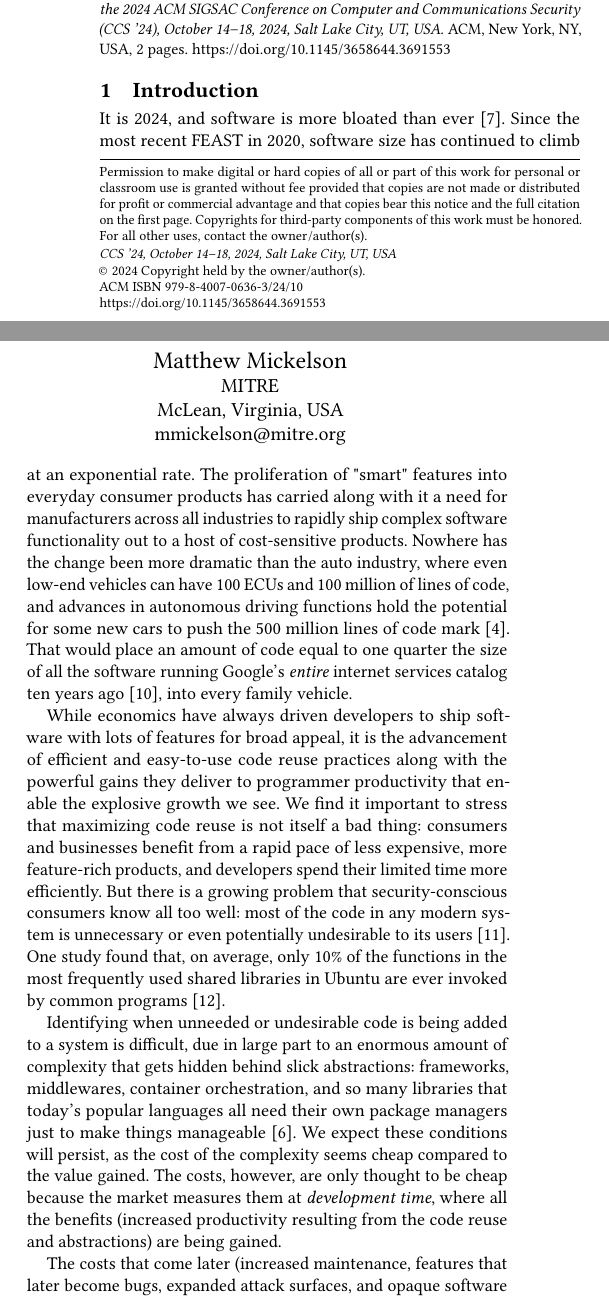
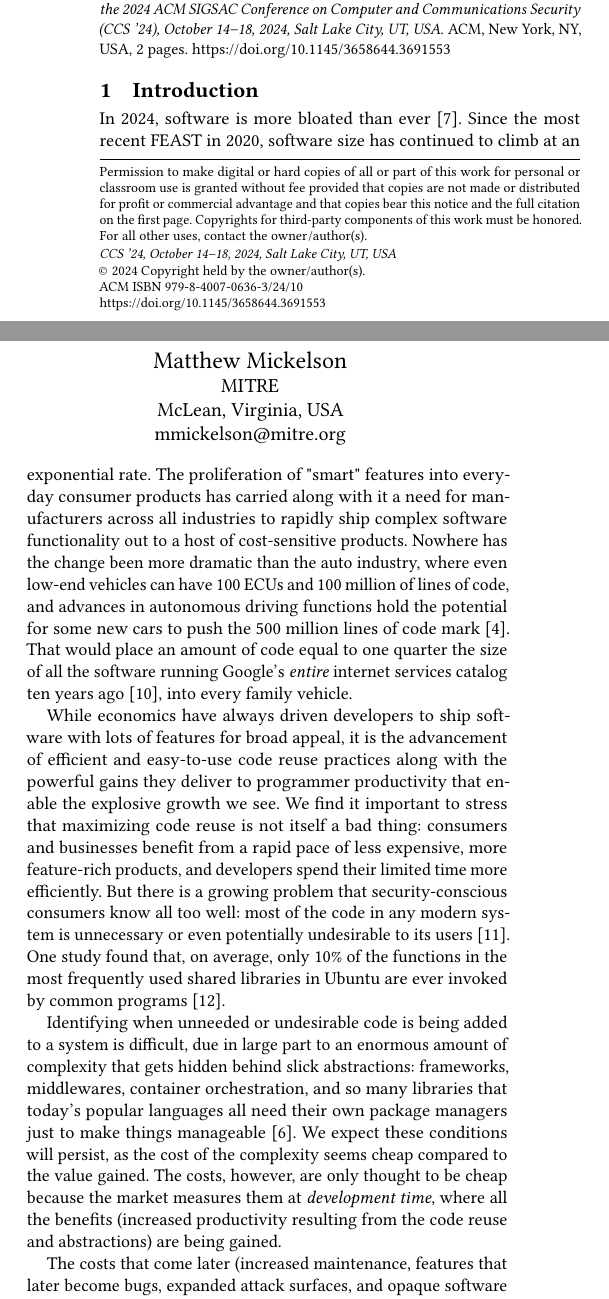
Before and after one commit to feastworkshop/feastworkshop.github.io, a LaTeX paper (2024/abstract/feast2024.tex): two parts of the columns of page 1 of 2, joined at a grey line, cut so that both start at the same text. Compiled offline with pdfLaTeX.

Commit message:
fix typo, tweak intro

```diff
--- a/2024/abstract/feast2024.tex
+++ b/2024/abstract/feast2024.tex
@@ -86,7 +86,7 @@ for accomplishing source-free binary code transformation reliably and on-demand.
 \maketitle
 
 \section{Introduction}
-It is 2024, and software is more bloated than ever~\cite{hubert2024}.  Since the
+In 2024, software is more bloated than ever~\cite{hubert2024}.  Since the
 most recent FEAST in 2020, software size has continued to climb at an
 exponential rate. The proliferation of "smart" features into everyday consumer
 products has carried along with it a need for manufacturers across all
```
Also changed, not shown: 2024/abstract/feast2024.pdf, 2024/abstract/feast2024.tex (2 more changed lines).
